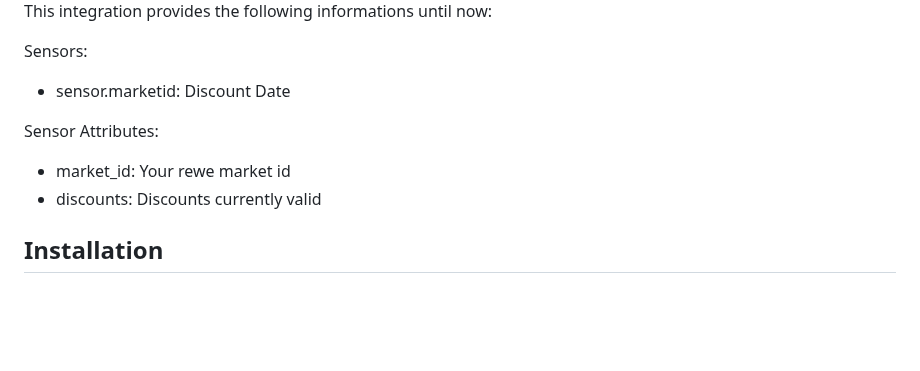
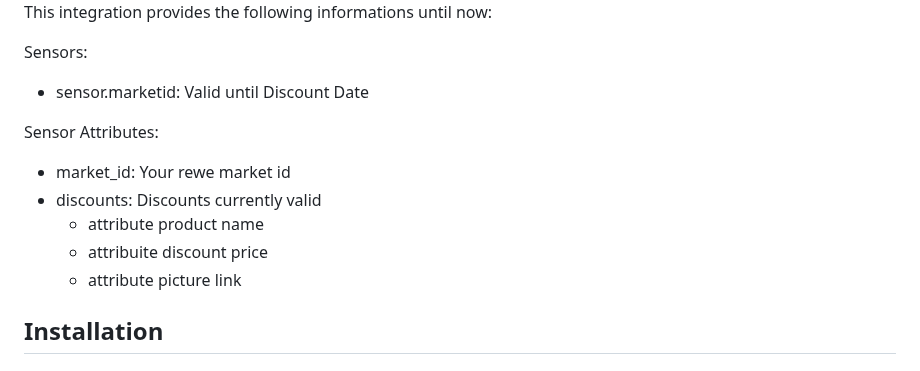
Before and after one commit to FaserF/ha-rewe, a Markdown page: README.md, the part around the change. Drawn GitHub-style; blank space fills up the shorter version.

Commit message:
new sensor picture

```diff
--- a/README.md
+++ b/README.md
@@ -12,12 +12,15 @@ This integration provides the following informations until now:
 
 Sensors:
 
-- sensor.marketid: Discount Date
+- sensor.marketid: Valid until Discount Date
 
 Sensor Attributes:
 
 - market_id: Your rewe market id
 - discounts: Discounts currently valid
+    - attribute product name
+    - attribuite discount price
+    - attribute picture link
 
 ## Installation
 ### 1. Using HACS (recommended way)
```
Also changed, not shown: images/sensor.png (added).
